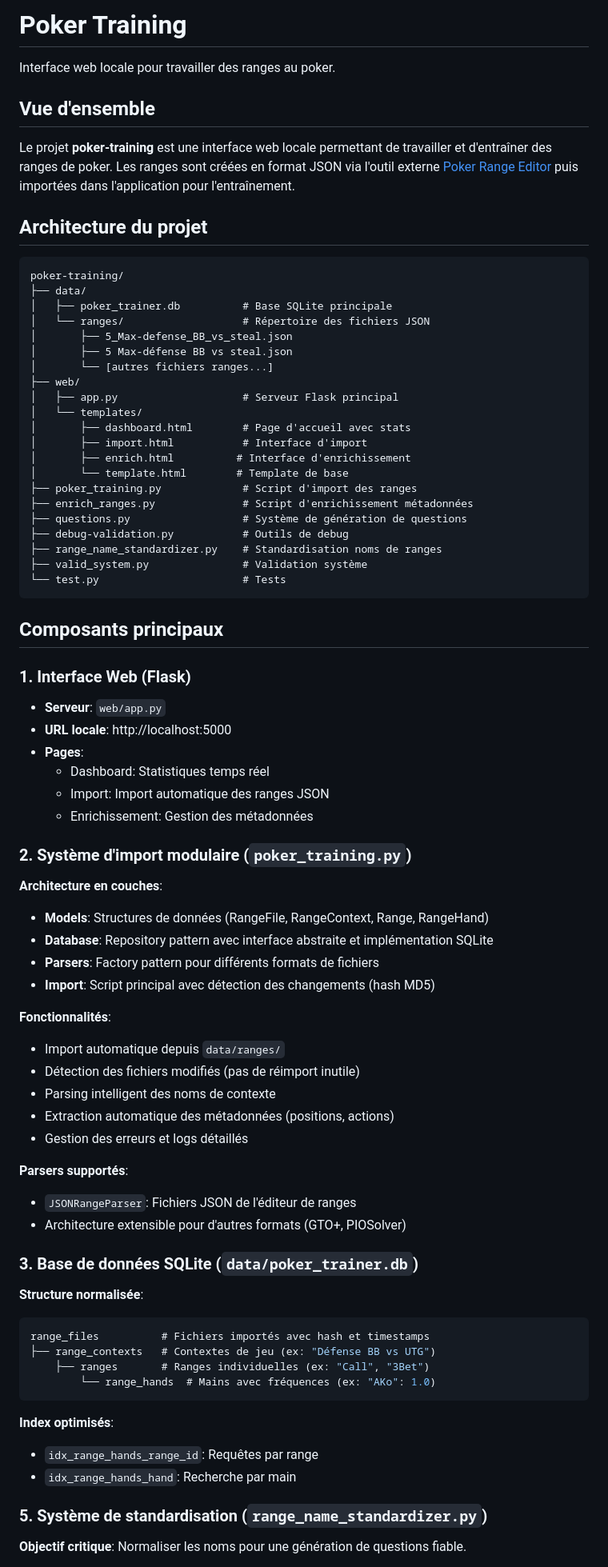
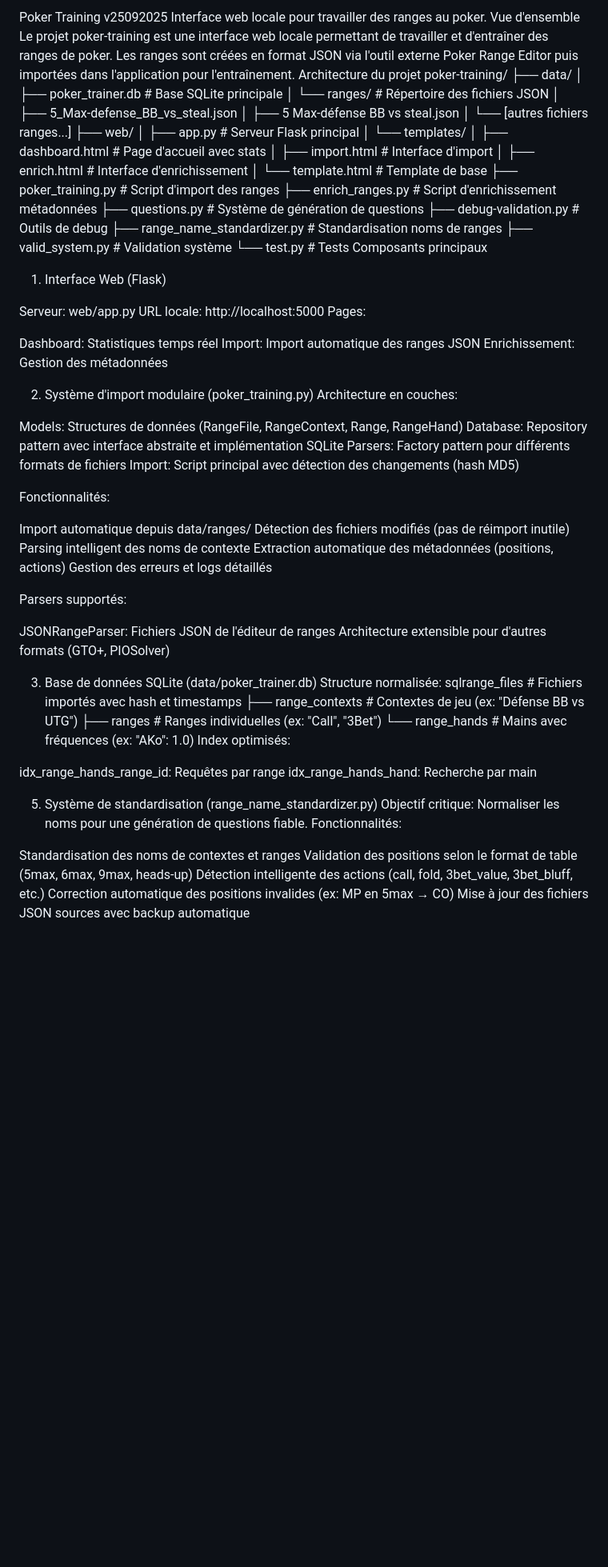
Before and after one commit to w0uf/poker-training, a Markdown page: README.md, the part around the change printed below. Shown: that part at 80% size. Rendered like a GitHub page; blank space fills up the shorter version.

````diff
--- a/README.md
+++ b/README.md
@@ -1,14 +1,8 @@
-# Poker Training
-
+Poker Training v25092025
 Interface web locale pour travailler des ranges au poker.
-
-## Vue d'ensemble
-
-Le projet **poker-training** est une interface web locale permettant de travailler et d'entraîner des ranges de poker. Les ranges sont créées en format JSON via l'outil externe [Poker Range Editor](https://site2wouf.fr/poker-range-editor.php) puis importées dans l'application pour l'entraînement.
-
-## Architecture du projet
-
-```
+Vue d'ensemble
+Le projet poker-training est une interface web locale permettant de travailler et d'entraîner des ranges de poker. Les ranges sont créées en format JSON via l'outil externe Poker Range Editor puis importées dans l'application pour l'entraînement.
+Architecture du projet
 poker-training/
 ├── data/
 │   ├── poker_trainer.db          # Base SQLite principale
@@ -30,52 +24,58 @@ poker-training/
 ├── range_name_standardizer.py    # Standardisation noms de ranges
 ├── valid_system.py               # Validation système
 └── test.py                       # Tests
-```
+Composants principaux
+1. Interface Web (Flask)
 
-## Composants principaux
+Serveur: web/app.py
+URL locale: http://localhost:5000
+Pages:
 
-### 1. Interface Web (Flask)
-- **Serveur**: `web/app.py`
-- **URL locale**: http://localhost:5000
-- **Pages**:
-  - Dashboard: Statistiques temps réel
-  - Import: Import automatique des ranges JSON
-  - Enrichissement: Gestion des métadonnées
+Dashboard: Statistiques temps réel
+Import: Import automatique des ranges JSON
+Enrichissement: Gestion des métadonnées
 
-### 2. Système d'import modulaire (`poker_training.py`)
 
-**Architecture en couches**:
-- **Models**: Structures de données (RangeFile, RangeContext, Range, RangeHand)
-- **Database**: Repository pattern avec interface abstraite et implémentation SQLite
-- **Parsers**: Factory pattern pour différents formats de fichiers
-- **Import**: Script principal avec détection des changements (hash MD5)
 
-**Fonctionnalités**:
-- Import automatique depuis `data/ranges/`
-- Détection des fichiers modifiés (pas de réimport inutile)
-- Parsing intelligent des noms de contexte
-- Extraction automatique des métadonnées (positions, actions)
-- Gestion des erreurs et logs détaillés
+2. Système d'import modulaire (poker_training.py)
+Architecture en couches:
 
-**Parsers supportés**:
-- `JSONRangeParser`: Fichiers JSON de l'éditeur de ranges
-- Architecture extensible pour d'autres formats (GTO+, PIOSolver)
+Models: Structures de données (RangeFile, RangeContext, Range, RangeHand)
+Database: Repository pattern avec interface abstraite et implémentation SQLite
+Parsers: Factory pattern pour différents formats de fichiers
+Import: Script principal avec détection des changements (hash MD5)
 
-### 3. Base de données SQLite (`data/poker_trainer.db`)
+Fonctionnalités:
 
-**Structure normalisée**:
-```sql
-range_files          # Fichiers importés avec hash et timestamps
+Import automatique depuis data/ranges/
+Détection des fichiers modifiés (pas de réimport inutile)
+Parsing intelligent des noms de contexte
+Extraction automatique des métadonnées (positions, actions)
+Gestion des erreurs et logs détaillés
+
+Parsers supportés:
+
+JSONRangeParser: Fichiers JSON de l'éditeur de ranges
+Architecture extensible pour d'autres formats (GTO+, PIOSolver)
+
+3. Base de données SQLite (data/poker_trainer.db)
+Structure normalisée:
+sqlrange_files          # Fichiers importés avec hash et timestamps
 ├── range_contexts   # Contextes de jeu (ex: "Défense BB vs UTG")
     ├── ranges       # Ranges individuelles (ex: "Call", "3Bet")
         └── range_hands  # Mains avec fréquences (ex: "AKo": 1.0)
-```
+Index optimisés:
 
-**Index optimisés**:
-- `idx_range_hands_range_id`: Requêtes par range
-- `idx_range_hands_hand`: Recherche par main
+idx_range_hands_range_id: Requêtes par range
+idx_range_hands_hand: Recherche par main
 
-### 5. Système de standardisation (`range_name_standardizer.py`)
+5. Système de standardisation (range_name_standardizer.py)
+Objectif critique: Normaliser les noms pour une génération de questions fiable.
+Fonctionnalités:
 
-**Objectif critique**: Normaliser les noms pour une génération de questions fiable.
+Standardisation des noms de contextes et ranges
+Validation des positions selon le format de table (5max, 6max, 9max, heads-up)
+Détection intelligente des actions (call, fold, 3bet_value, 3bet_bluff, etc.)
+Correction automatique des positions invalides (ex: MP en 5max → CO)
+Mise à jour des fichiers JSON sources avec backup automatique
 
````
Also changed, not shown: other parts of README.md (+132 -144 lines).
